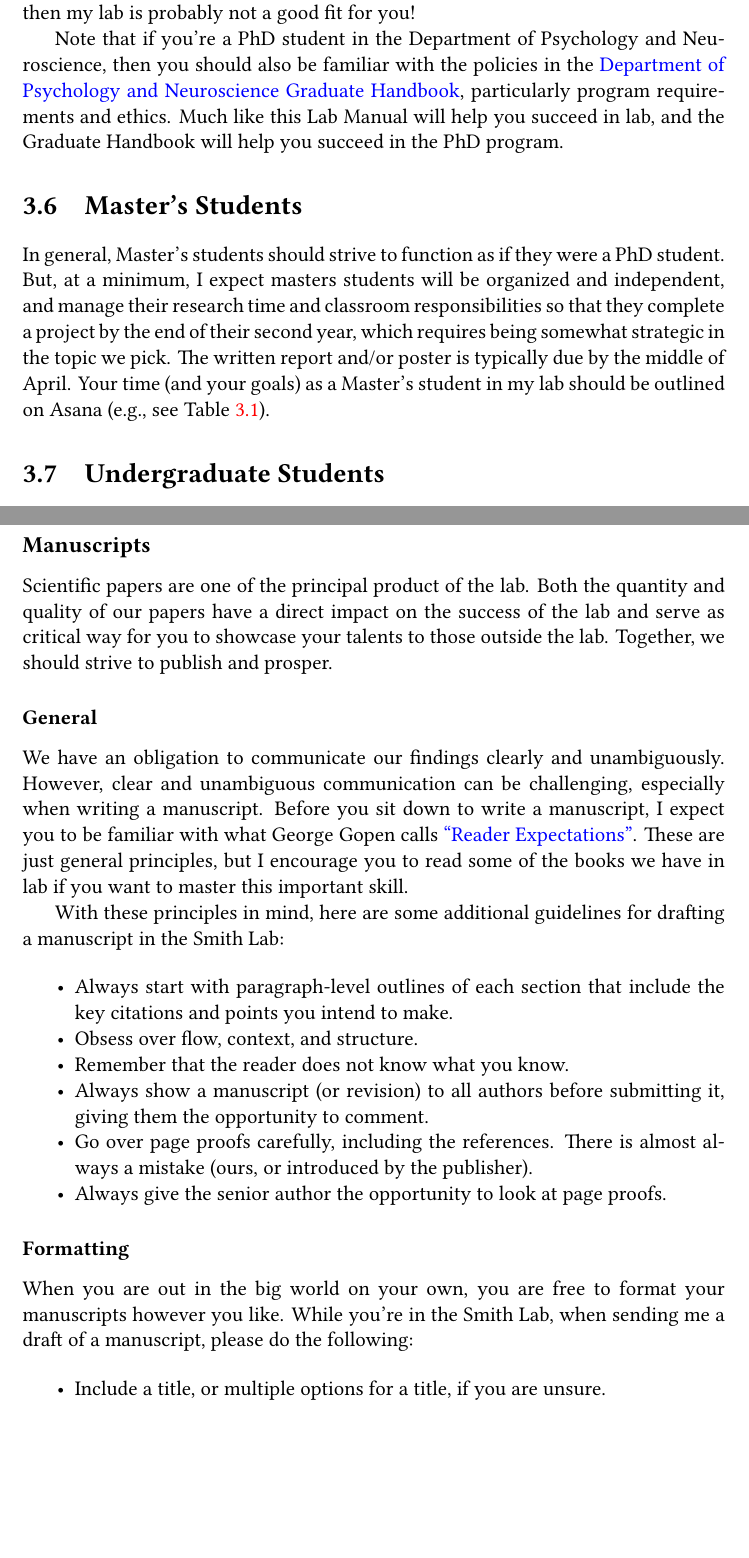
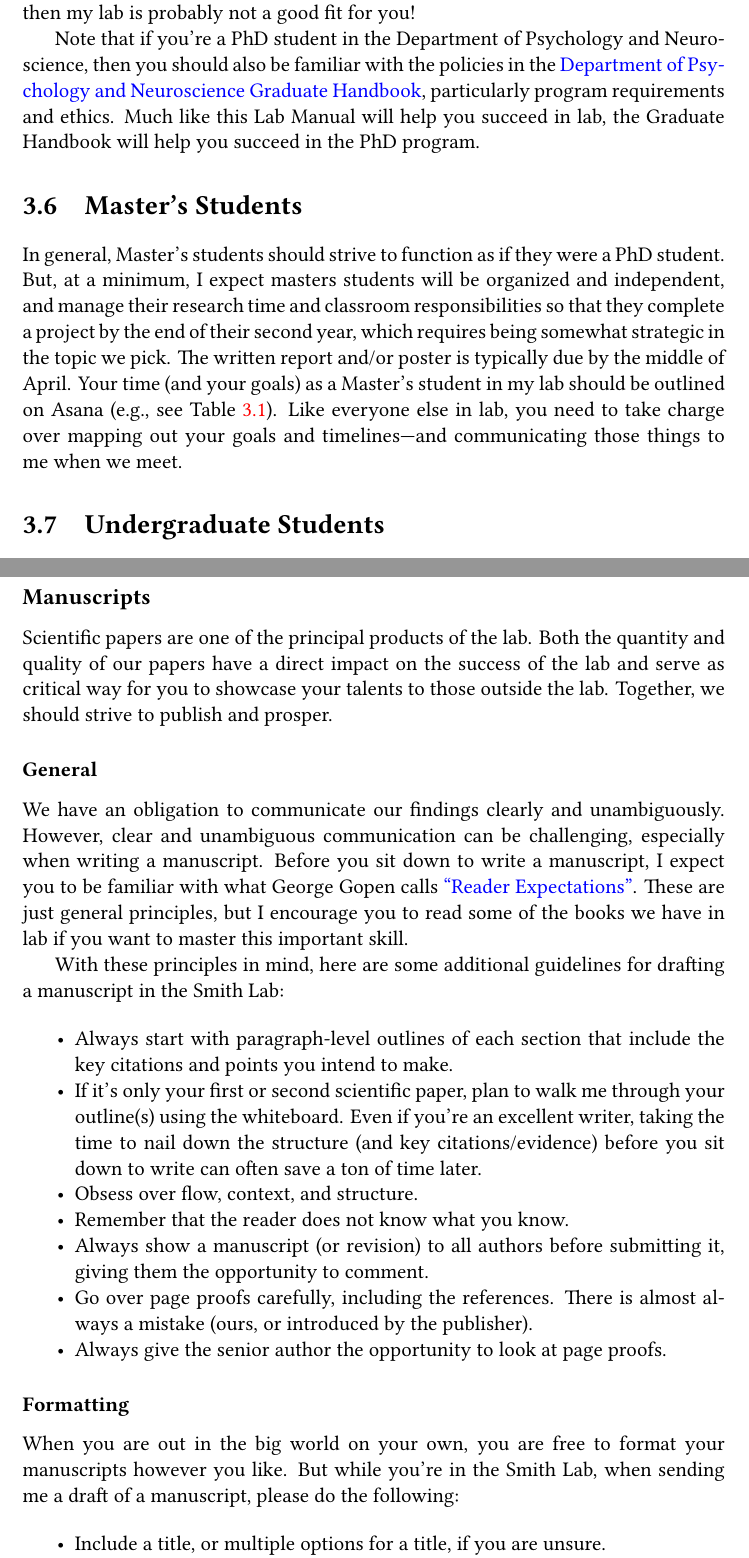
Before and after one commit to DVSneuro/smithlab_manual, a LaTeX thesis (SmithLab_manual.tex): two parts of pages 16 and 26 of 40 before the commit and two parts of pages 16 and 26 of 41 after it, joined at a grey line, cut so that both start at the same text, the shorter picture padded with empty space. Compiled offline with LuaLaTeX; a missing font is replaced by an installed copy or a similar font.

Commit message:
minor changes and clarifications for Fall 2023

```diff
--- a/SmithLab_manual.tex
+++ b/SmithLab_manual.tex
@@ -331,12 +331,12 @@ In addition, you will also know how to do statistics and plots in R, Matlab, and
 
 The learning curve can be a little steep on all of these learning objectives---but it's well worth it. If these objectives aren't compatible with your goals or interests, then my lab is probably not a good fit for you!
 
-Note that if you're a PhD student in the Department of Psychology and Neuroscience, then you should also be familiar with the policies in the \href{https://docs.google.com/document/d/1hoxVN1ol7ZGB10_9N0k8yVxkRDJLcMVYGTp-Nwgbm94/edit}{Department of Psychology and Neuroscience Graduate Handbook}, particularly program requirements and ethics. Much like this Lab Manual will help you succeed in lab, and the Graduate Handbook will help you succeed in the PhD program.
+Note that if you're a PhD student in the Department of Psychology and Neuroscience, then you should also be familiar with the policies in the \href{https://docs.google.com/document/d/1hoxVN1ol7ZGB10_9N0k8yVxkRDJLcMVYGTp-Nwgbm94/edit}{Department of Psychology and Neuroscience Graduate Handbook}, particularly program requirements and ethics. Much like this Lab Manual will help you succeed in lab, the Graduate Handbook will help you succeed in the PhD program.
 
 
 \section{Master's Students}
 
-In general, Master's students should strive to function as if they were a PhD student. But, at a minimum, I expect masters students will be organized and independent, and manage their research time and classroom responsibilities so that they complete a project by the end of their second year, which requires being somewhat strategic in the topic we pick. The written report and/or poster is typically due by the middle of April. Your time (and your goals) as a Master's student in my lab should be outlined on Asana (e.g., see Table \ref{table:deadlines}).
+In general, Master's students should strive to function as if they were a PhD student. But, at a minimum, I expect masters students will be organized and independent, and manage their research time and classroom responsibilities so that they complete a project by the end of their second year, which requires being somewhat strategic in the topic we pick. The written report and/or poster is typically due by the middle of April. Your time (and your goals) as a Master's student in my lab should be outlined on Asana (e.g., see Table \ref{table:deadlines}). Like everyone else in lab, you need to take charge over mapping out your goals and timelines---and communicating those things to me when we meet.
 
 \section{Undergraduate Students}
 
@@ -524,7 +524,7 @@ Communicating to people outside the lab is extremely important: your actions ref
 
 
 \subsection{Manuscripts}
-Scientific papers are one of the principal product of the lab. Both the quantity and quality of our papers have a direct impact on the success of the lab and serve as critical way for you to showcase your talents to those outside the lab. Together, we should strive to publish and prosper.
+Scientific papers are one of the principal products of the lab. Both the quantity and quality of our papers have a direct impact on the success of the lab and serve as critical way for you to showcase your talents to those outside the lab. Together, we should strive to publish and prosper.
 
 \subsubsection{General}
 \label{sec:ms_general}
@@ -536,6 +536,7 @@ With these principles in mind, here are some additional guidelines for drafting
 
 \begin{itemize}[noitemsep]
 \item Always start with paragraph-level outlines of each section that include the key citations and points you intend to make.
+\item If it's only your first or second scientific paper, plan to walk me through your outline(s) using the whiteboard. Even if you're an excellent writer, taking the time to nail down the structure (and key citations/evidence) before you sit down to write can often save a ton of time later.
 \item Obsess over flow, context, and structure.
 \item Remember that the reader does not know what you know.
 \item Always show a manuscript (or revision) to all authors before submitting it, giving them the opportunity to comment.
@@ -546,7 +547,7 @@ With these principles in mind, here are some additional guidelines for drafting
 
 \subsubsection{Formatting}
 
-When you are out in the big world on your own, you are free to format your manuscripts however you like. While you're in the Smith Lab, when sending me a draft of a manuscript, please do the following:
+When you are out in the big world on your own, you are free to format your manuscripts however you like. But while you're in the Smith Lab, when sending me a draft of a manuscript, please do the following:
 
 \begin{itemize}[noitemsep]
 \item Include a title, or multiple options for a title, if you are unsure.
```
Also changed, not shown: SmithLab_manual.pdf, SmithLab_manual.tex (14 more changed lines).
